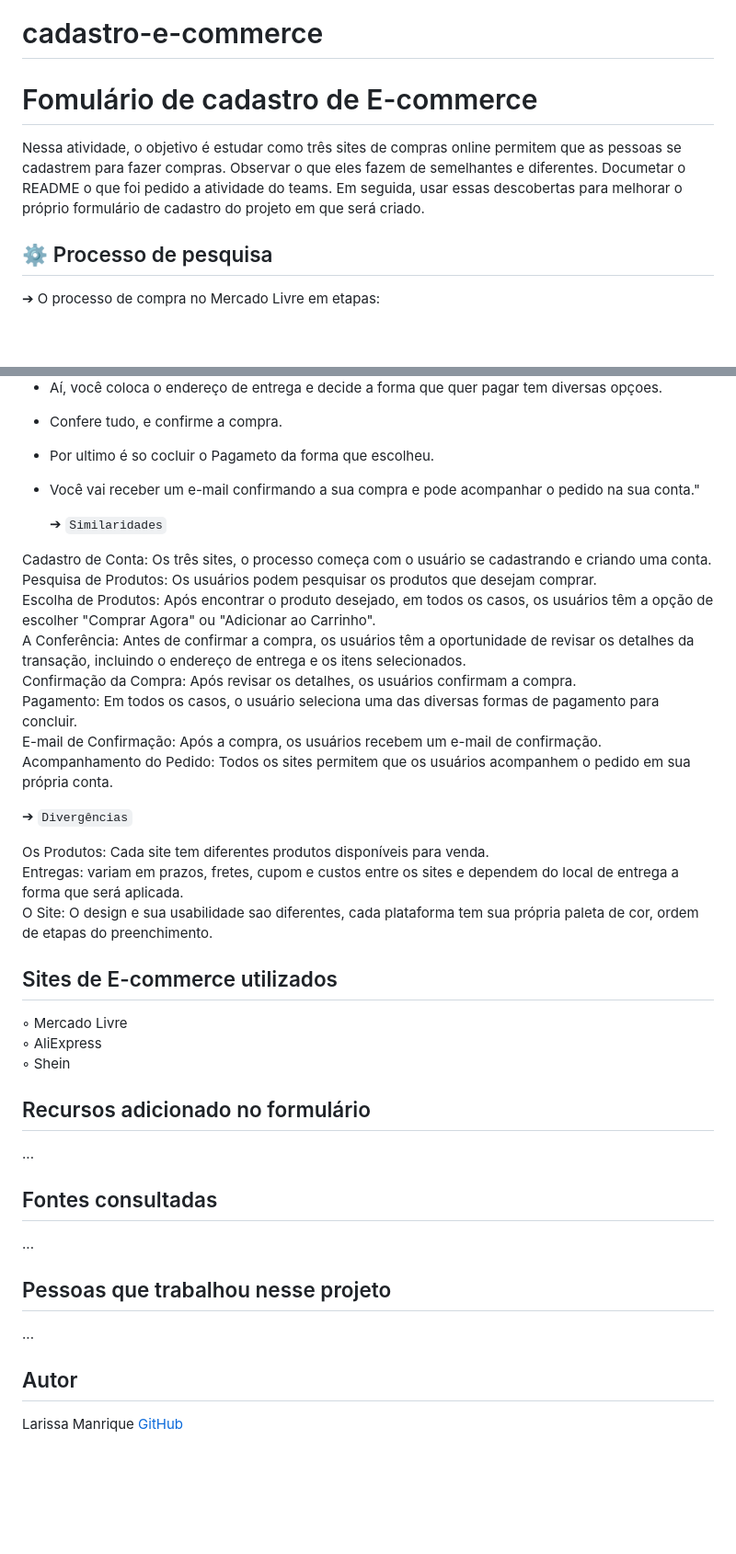
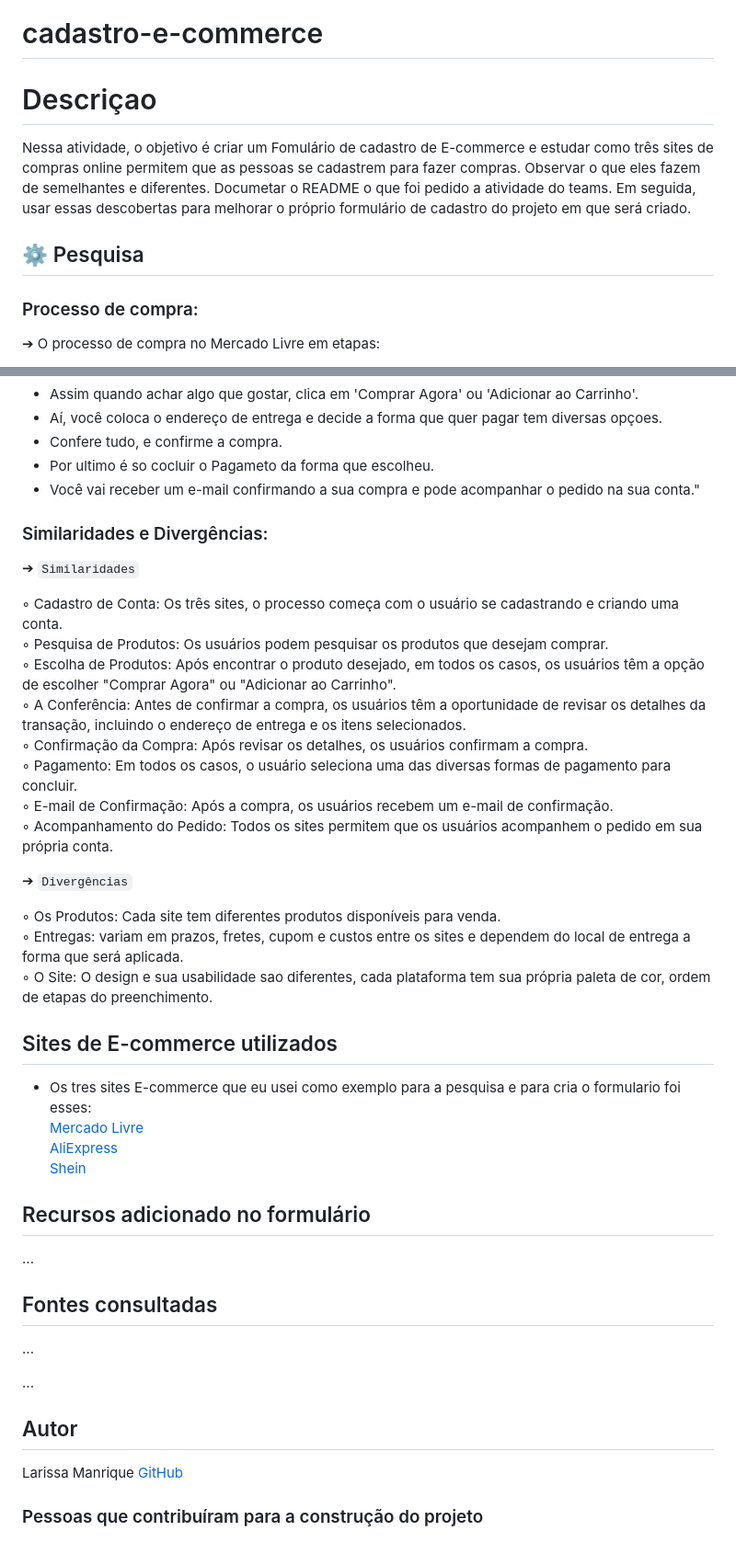
Before and after one commit to larissassk/cadastro-e-commerce, a Markdown page: README.md, 2 parts joined by grey strips. Shown at 92% size. Drawn GitHub-style; blank space fills up the shorter version.

Commit message:
atualiza

```diff
--- a/README.md
+++ b/README.md
@@ -1,10 +1,10 @@
 # cadastro-e-commerce
 
-# Fomulário de cadastro de E-commerce
-Nessa atividade, o objetivo é estudar como três sites de compras online permitem que as pessoas se cadastrem para fazer compras. Observar o que eles fazem de semelhantes e diferentes. Documetar o README o que foi pedido a atividade do teams. Em seguida, usar essas descobertas para melhorar o próprio formulário de cadastro do projeto em que será criado.
+# Descriçao
+Nessa atividade, o objetivo é criar um Fomulário de cadastro de E-commerce e estudar como três sites de compras online permitem que as pessoas se cadastrem para fazer compras. Observar o que eles fazem de semelhantes e diferentes. Documetar o README o que foi pedido a atividade do teams. Em seguida, usar essas descobertas para melhorar o próprio formulário de cadastro do projeto em que será criado.
 
-## ⚙️ Processo de pesquisa
-
+## ⚙️ Pesquisa
+### Processo de compra:
  ➔ O processo de compra no Mercado Livre em etapas:
 - Primeiro vc tem que se Cadastrar ou se ja tiver o logi é so etrar em sua conta.
  - Pesquise o produto que irá comprar.
@@ -34,27 +34,30 @@ Nessa atividade, o objetivo é estudar como três sites de compras online permit
 - Por ultimo é so cocluir o Pagameto da forma que escolheu.
 - Você vai receber um e-mail confirmando a sua compra e pode acompanhar o pedido na sua conta."
 
+### Similaridades e Divergências:
+
    ➔ `Similaridades`
 
- Cadastro de Conta: Os três sites, o processo começa com o usuário se cadastrando e criando uma conta.
- Pesquisa de Produtos: Os usuários podem pesquisar os produtos que desejam comprar.
- Escolha de Produtos: Após encontrar o produto desejado, em todos os casos, os usuários têm a opção de escolher "Comprar Agora" ou "Adicionar ao Carrinho".
- A Conferência: Antes de confirmar a compra, os usuários têm a oportunidade de revisar os detalhes da transação, incluindo o endereço de entrega e os itens selecionados.
- Confirmação da Compra: Após revisar os detalhes, os usuários confirmam a compra.
- Pagamento: Em todos os casos, o usuário seleciona uma das diversas formas de pagamento para concluir.
- E-mail de Confirmação: Após a compra, os usuários recebem um e-mail de confirmação.
- Acompanhamento do Pedido: Todos os sites permitem que os usuários acompanhem o pedido em sua própria conta.
+ ◦ Cadastro de Conta: Os três sites, o processo começa com o usuário se cadastrando e criando uma conta.
+ ◦ Pesquisa de Produtos: Os usuários podem pesquisar os produtos que desejam comprar.
+ ◦ Escolha de Produtos: Após encontrar o produto desejado, em todos os casos, os usuários têm a opção de escolher "Comprar Agora" ou "Adicionar ao Carrinho".
+ ◦ A Conferência: Antes de confirmar a compra, os usuários têm a oportunidade de revisar os detalhes da transação, incluindo o endereço de entrega e os itens selecionados.
+ ◦ Confirmação da Compra: Após revisar os detalhes, os usuários confirmam a compra.
+ ◦ Pagamento: Em todos os casos, o usuário seleciona uma das diversas formas de pagamento para concluir.
+ ◦ E-mail de Confirmação: Após a compra, os usuários recebem um e-mail de confirmação.
+ ◦ Acompanhamento do Pedido: Todos os sites permitem que os usuários acompanhem o pedido em sua própria conta.
 
   ➔ `Divergências`
 
- Os Produtos: Cada site tem diferentes produtos disponíveis para venda.
- Entregas: variam em prazos, fretes, cupom e custos entre os sites e dependem do local de entrega a forma que será aplicada.
- O Site: O design e sua usabilidade sao diferentes, cada plataforma tem sua própria paleta de cor, ordem de etapas do preenchimento.
+ ◦ Os Produtos: Cada site tem diferentes produtos disponíveis para venda.
+ ◦ Entregas: variam em prazos, fretes, cupom e custos entre os sites e dependem do local de entrega a forma que será aplicada.
+ ◦ O Site: O design e sua usabilidade sao diferentes, cada plataforma tem sua própria paleta de cor, ordem de etapas do preenchimento.
 
  ## Sites de E-commerce utilizados
-◦ Mercado Livre
-◦ AliExpress
-◦ Shein
+ - Os tres sites E-commerce que eu usei como exemplo para a pesquisa e para cria o formulario foi esses:
+[Mercado Livre](https://www.mercadolivre.com.br/)
+[AliExpress ](https://pt.aliexpress.com/)
+[Shein](https://br.shein.com/)
 
 
 ## Recursos adicionado no formulário
@@ -63,7 +66,7 @@ Nessa atividade, o objetivo é estudar como três sites de compras online permit
 ## Fontes consultadas
 ...
 
-## Pessoas que trabalhou nesse projeto
 ...
 ## Autor
 Larissa Manrique [GitHub](https://github.com/larissassk)
+### Pessoas que contribuíram para a construção do projeto
```
